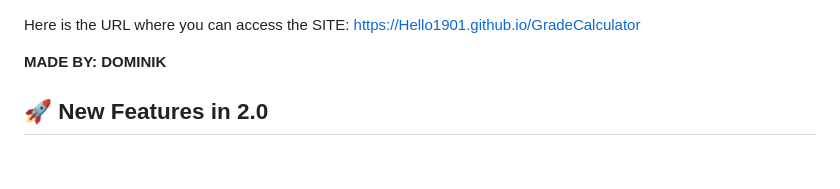
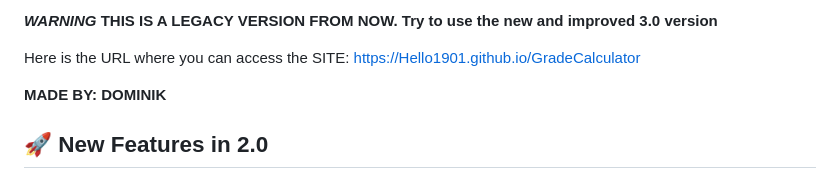
Before and after one commit to Hello1901/GradeCalculator2.0-Legacy, a Markdown page: README.md, the part around the change. GitHub-like rendering.

Commit message:
Update README with legacy version warning
Added a warning about the legacy version and recommended the new version.

```diff
--- a/README.md
+++ b/README.md
@@ -1,3 +1,7 @@
+***WARNING***
+**THIS IS A LEGACY VERSION FROM NOW.**
+**Try to use the new and improved 3.0 version**
+
 Here is the URL where you can access the SITE: https://Hello1901.github.io/GradeCalculator
 
 **MADE BY: DOMINIK**
```
